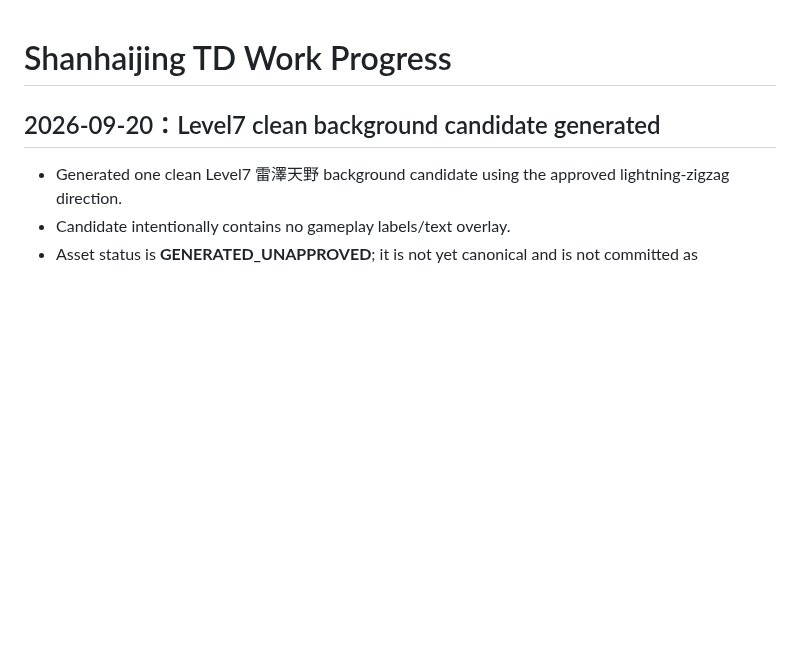
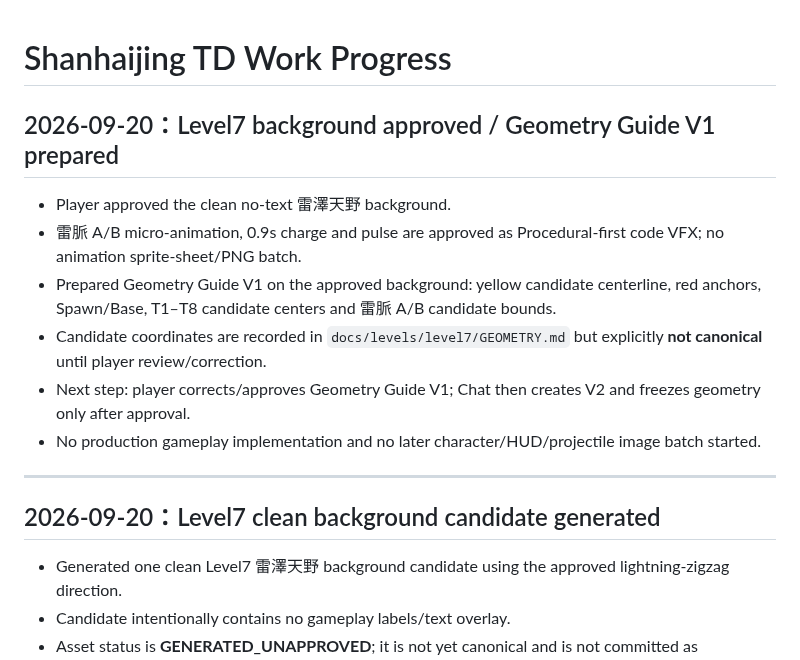
Before and after one commit to Hansen0318/shanhaijing-td, a Markdown page: docs/WORK_PROGRESS.md, the part around the change. Drawn GitHub-style; blank space fills up the shorter version.

Commit message:
docs: checkpoint Level7 geometry guide V1

```diff
--- a/docs/WORK_PROGRESS.md
+++ b/docs/WORK_PROGRESS.md
@@ -1,4 +1,15 @@
 # Shanhaijing TD Work Progress
+
+## 2026-09-20：Level7 background approved / Geometry Guide V1 prepared
+
+- Player approved the clean no-text 雷澤天野 background.
+- 雷脈 A/B micro-animation, 0.9s charge and pulse are approved as Procedural-first code VFX; no animation sprite-sheet/PNG batch.
+- Prepared Geometry Guide V1 on the approved background: yellow candidate centerline, red anchors, Spawn/Base, T1–T8 candidate centers and 雷脈 A/B candidate bounds.
+- Candidate coordinates are recorded in `docs/levels/level7/GEOMETRY.md` but explicitly **not canonical** until player review/correction.
+- Next step: player corrects/approves Geometry Guide V1; Chat then creates V2 and freezes geometry only after approval.
+- No production gameplay implementation and no later character/HUD/projectile image batch started.
+
+---
 
 ## 2026-09-20：Level7 clean background candidate generated
 
```
